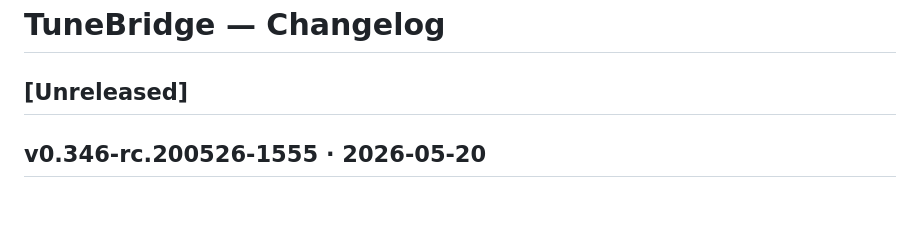
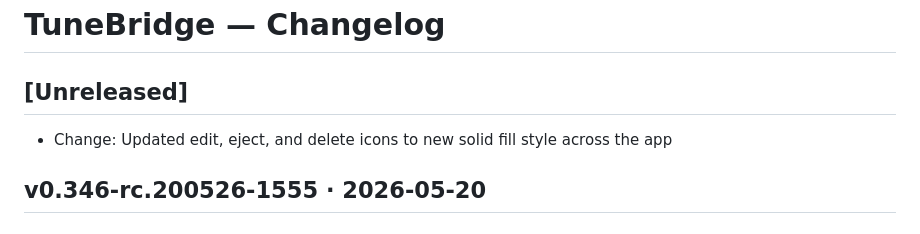
Before and after one commit to hashansr/tunebridge, a Markdown page: CHANGELOG.md, the part around the change. GitHub-like rendering.

Commit message:
Change: update changelog for icon refresh
Co-Authored-By: Claude Sonnet 4.6 <noreply@anthropic.com>

```diff
--- a/CHANGELOG.md
+++ b/CHANGELOG.md
@@ -3,6 +3,7 @@
 ## [Unreleased]
 <!-- Claude Code: add entries here as changes are made during development -->
 <!-- Format: `- Fix:` / `- Add:` / `- Change:` / `- Remove:` -->
+- Change: Updated edit, eject, and delete icons to new solid fill style across the app
 
 ## v0.346-rc.200526-1555 · 2026-05-20
 
```
